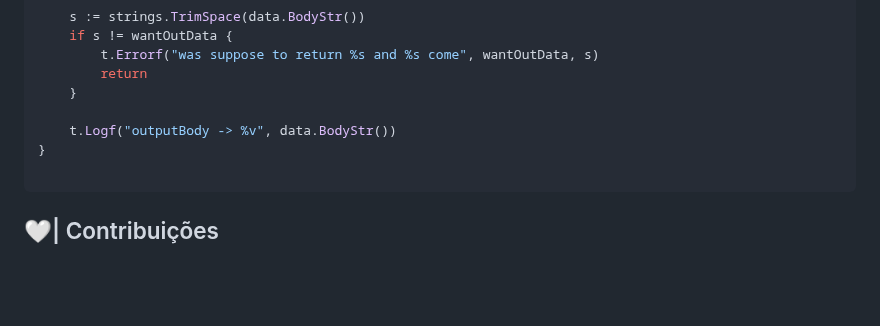
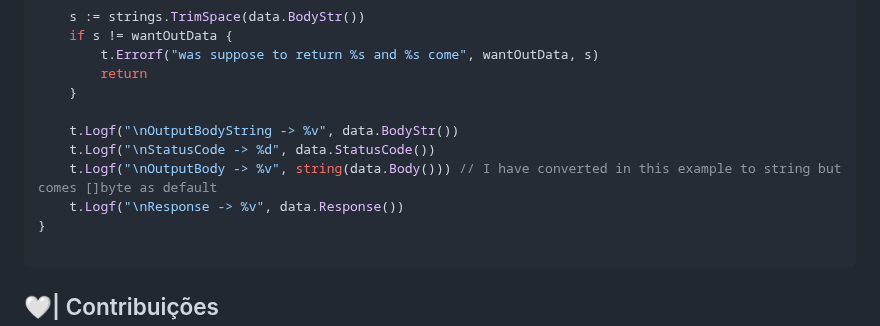
Before and after one commit to jeffotoni/quick, a Markdown page: README.md, the part around the change. Drawn GitHub-style; blank space fills up the shorter version.

Commit message:
update on test readme.md

````diff
--- a/README.md
+++ b/README.md
@@ -341,7 +341,10 @@ func TestQuickExample(t *testing.T) {
 		return
 	}
 
-	t.Logf("outputBody -> %v", data.BodyStr())
+	t.Logf("\nOutputBodyString -> %v", data.BodyStr())
+    t.Logf("\nStatusCode -> %d", data.StatusCode())
+    t.Logf("\nOutputBody -> %v", string(data.Body())) // I have converted in this example to string but comes []byte as default
+    t.Logf("\nResponse -> %v", data.Response())
 }
 
 ```
````
